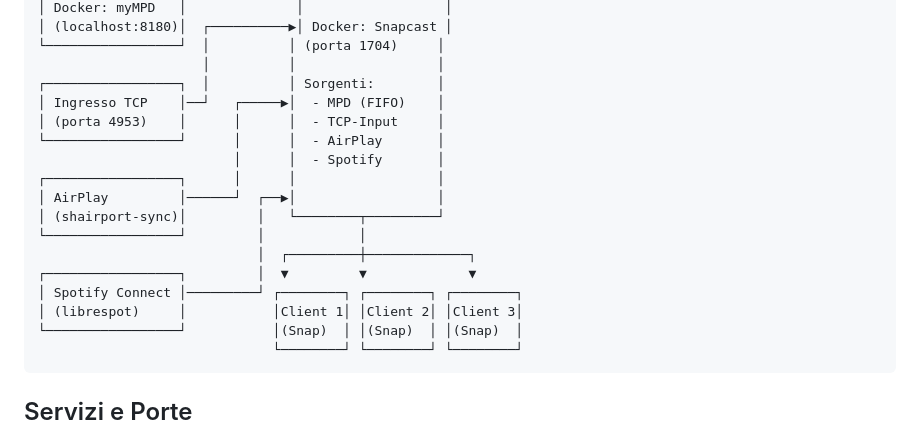
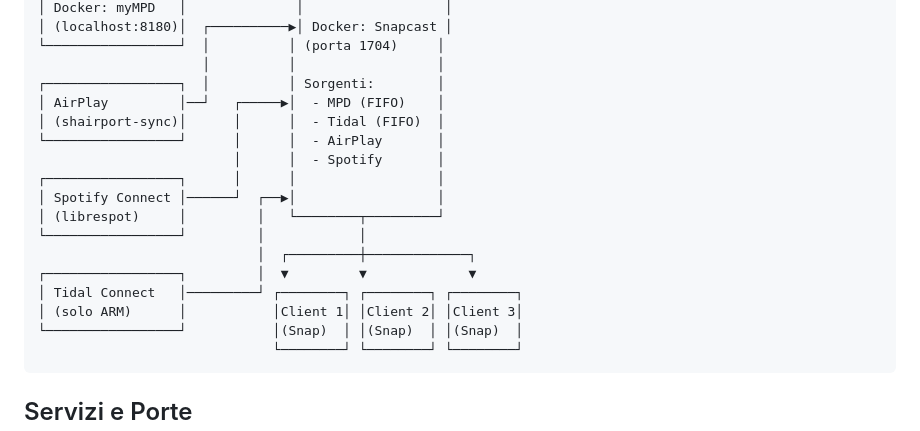
Before and after one commit to lollonet/snapMULTI, a Markdown page: docs/USAGE.it.md, the part around the change. Rendered like a GitHub page.

````diff
--- a/docs/USAGE.it.md
+++ b/docs/USAGE.it.md
@@ -27,18 +27,18 @@ Per i tipi di sorgente audio e l'API JSON-RPC, vedi [SOURCES.it.md](SOURCES.it.m
 └─────────────────┘  │          │ (porta 1704)     │
                      │          │                  │
 ┌─────────────────┐  │          │ Sorgenti:        │
-│ Ingresso TCP    │──┘   ┌─────▶│  - MPD (FIFO)    │
-│ (porta 4953)    │      │      │  - TCP-Input     │
+│ AirPlay         │──┘   ┌─────▶│  - MPD (FIFO)    │
+│ (shairport-sync)│      │      │  - Tidal (FIFO)  │
 └─────────────────┘      │      │  - AirPlay       │
                          │      │  - Spotify       │
 ┌─────────────────┐      │      │                  │
-│ AirPlay         │──────┘  ┌──▶│                  │
-│ (shairport-sync)│         │   └────────┬─────────┘
+│ Spotify Connect │──────┘  ┌──▶│                  │
+│ (librespot)     │         │   └────────┬─────────┘
 └─────────────────┘         │            │
                             │  ┌─────────┼─────────────┐
 ┌─────────────────┐         │  ▼         ▼             ▼
-│ Spotify Connect │─────────┘ ┌────────┐ ┌────────┐ ┌────────┐
-│ (librespot)     │           │Client 1│ │Client 2│ │Client 3│
+│ Tidal Connect   │─────────┘ ┌────────┐ ┌────────┐ ┌────────┐
+│ (solo ARM)      │           │Client 1│ │Client 2│ │Client 3│
 └─────────────────┘           │(Snap)  │ │(Snap)  │ │(Snap)  │
                               └────────┘ └────────┘ └────────┘
 ```
````
Also changed, not shown: docs/USAGE.md (+10 -14 lines).
